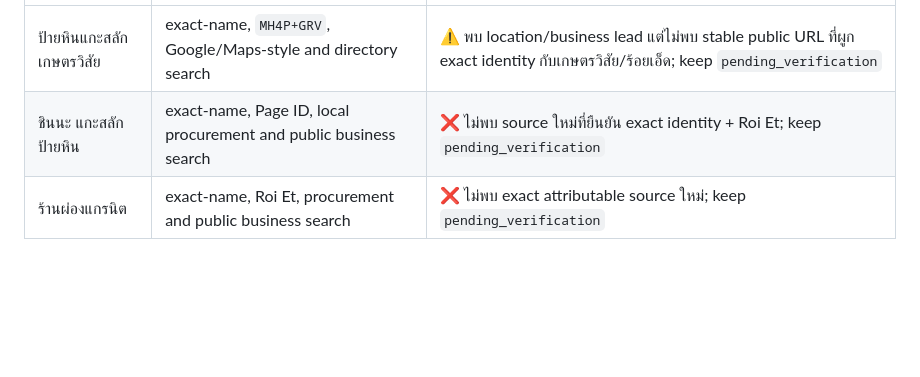
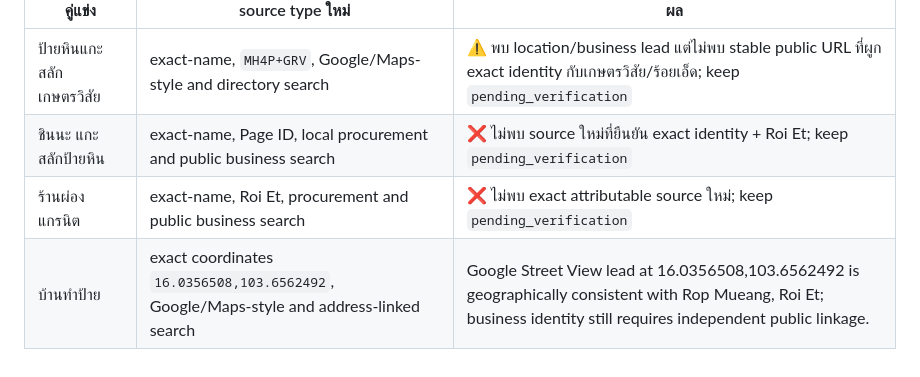
Before and after one commit to nuttawatso60-ai/OAS-Stone-OpenClaw, a Markdown page: vault/01_Business/competitor_verification_log.md, the part around the change. GitHub-like rendering; blank space fills up the shorter version.

Commit message:
docs: record Baan Tham Pai Street View lead

```diff
--- a/vault/01_Business/competitor_verification_log.md
+++ b/vault/01_Business/competitor_verification_log.md
@@ -35,3 +35,4 @@
 | ป้ายหินแกะสลัก เกษตรวิสัย | exact-name, `MH4P+GRV`, Google/Maps-style and directory search | ⚠️ พบ location/business lead แต่ไม่พบ stable public URL ที่ผูก exact identity กับเกษตรวิสัย/ร้อยเอ็ด; keep `pending_verification` |
 | ชินนะ แกะสลักป้ายหิน | exact-name, Page ID, local procurement and public business search | ❌ ไม่พบ source ใหม่ที่ยืนยัน exact identity + Roi Et; keep `pending_verification` |
 | ร้านผ่องแกรนิต | exact-name, Roi Et, procurement and public business search | ❌ ไม่พบ exact attributable source ใหม่; keep `pending_verification` |
+| บ้านทำป้าย | exact coordinates `16.0356508,103.6562492`, Google/Maps-style and address-linked search | Google Street View lead at 16.0356508,103.6562492 is geographically consistent with Rop Mueang, Roi Et; business identity still requires independent public linkage. |
```
